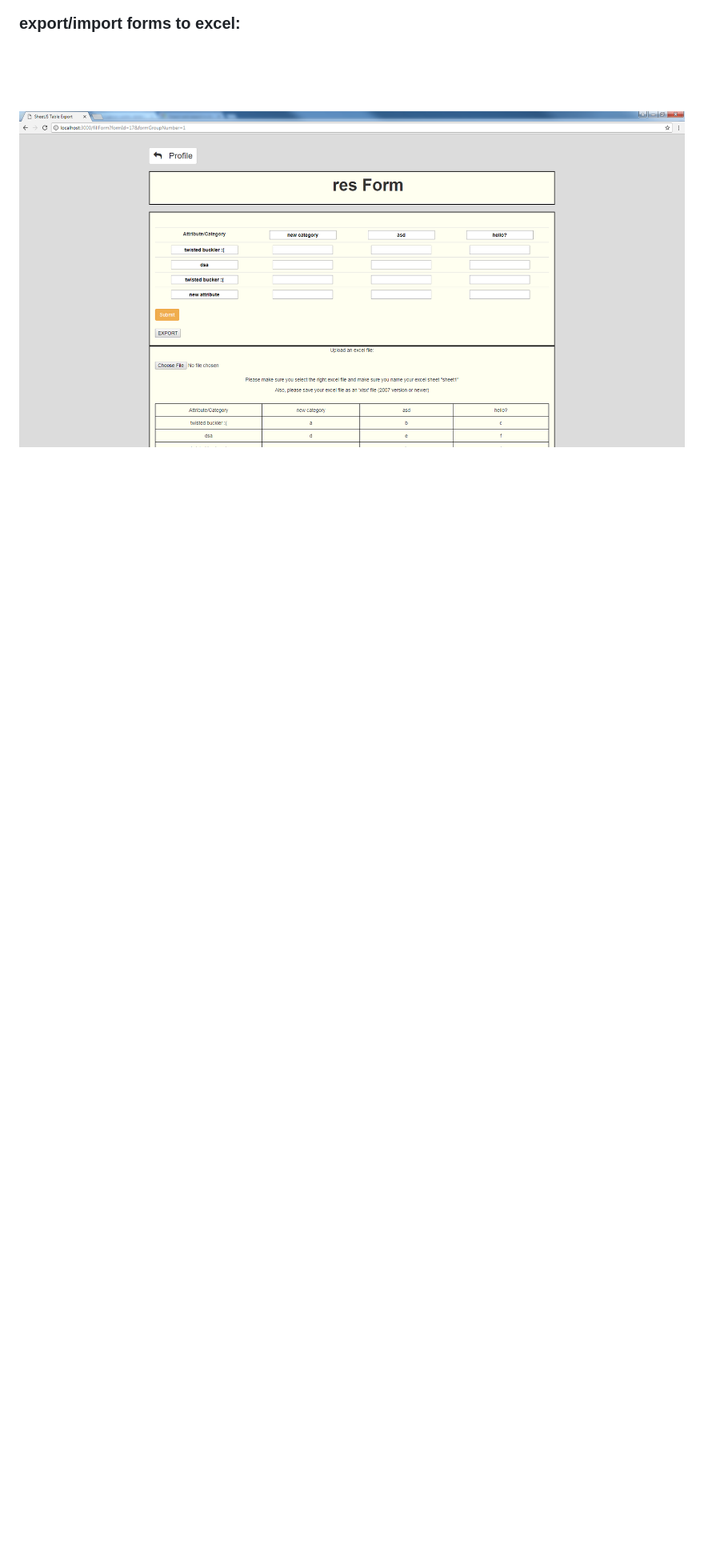
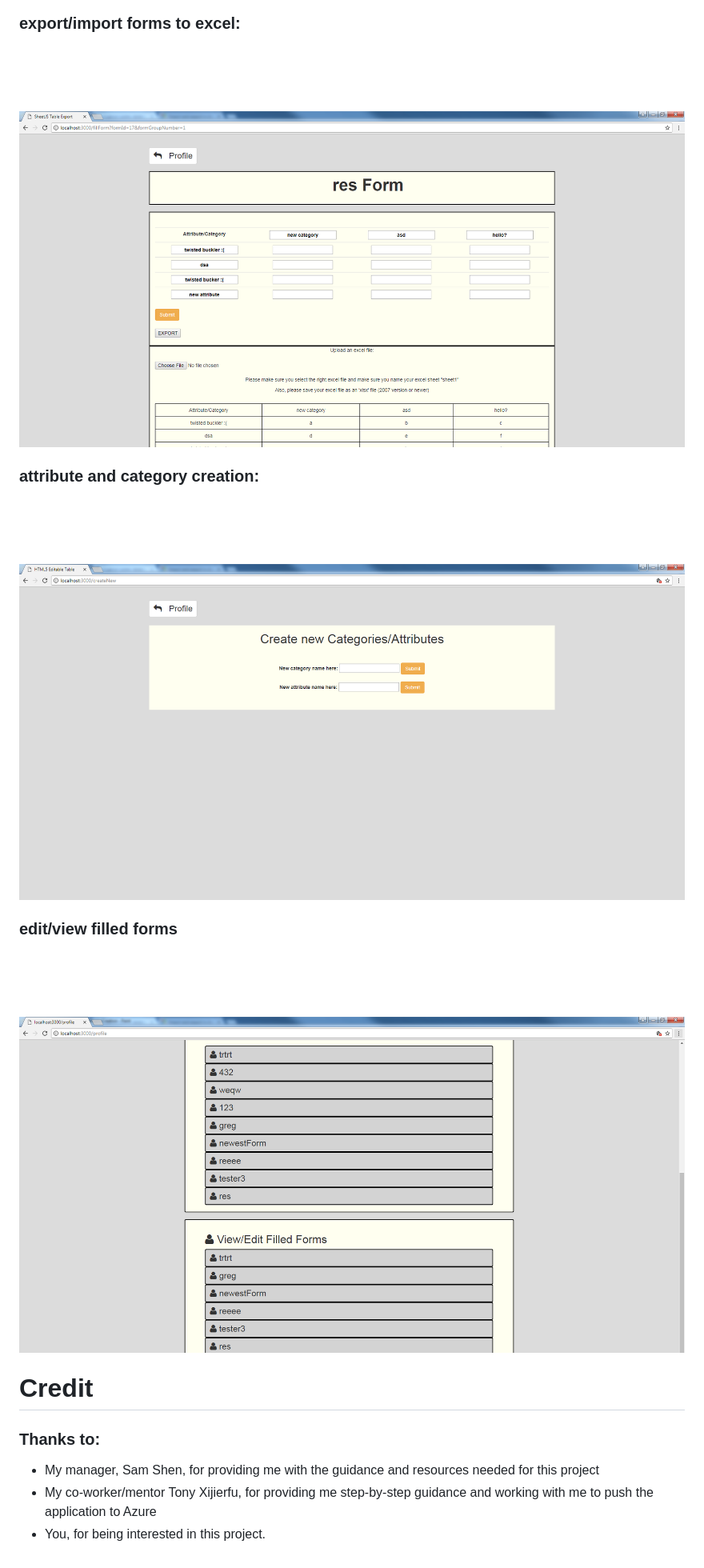
Before and after one commit to mzhao123/DataProject, a Markdown page: README.md, the part around the change printed below. Shown: that part at 80% size. GitHub-like rendering; blank space fills up the shorter version.

Commit message:
finished the readme

```diff
--- a/README.md
+++ b/README.md
@@ -57,4 +57,14 @@ The logic of this application is mainly done in Javascript and Java might be imp
 ### export/import forms to excel:
 ![Table](https://raw.githubusercontent.com/mzhao123/DataProject/master/pictures/excelfunctionality.png)
 
-###
+### attribute and category creation:
+![Table](https://raw.githubusercontent.com/mzhao123/DataProject/master/pictures/attributeAndCategoryCreation.png)
+
+### edit/view filled forms
+![Table](https://raw.githubusercontent.com/mzhao123/DataProject/master/pictures/filledForms.png)
+
+# Credit
+### Thanks to:
+- My manager, Sam Shen, for providing me with the guidance and resources needed for this project
+- My co-worker/mentor Tony Xijierfu, for providing me step-by-step guidance and working with me to push the application to Azure
+- You, for being interested in this project.
```
Also changed, not shown: other parts of README.md (+4 -4 lines), Developement.md (+55 -5 lines), pictures/formCreationExample.png (added), 13 other files.
